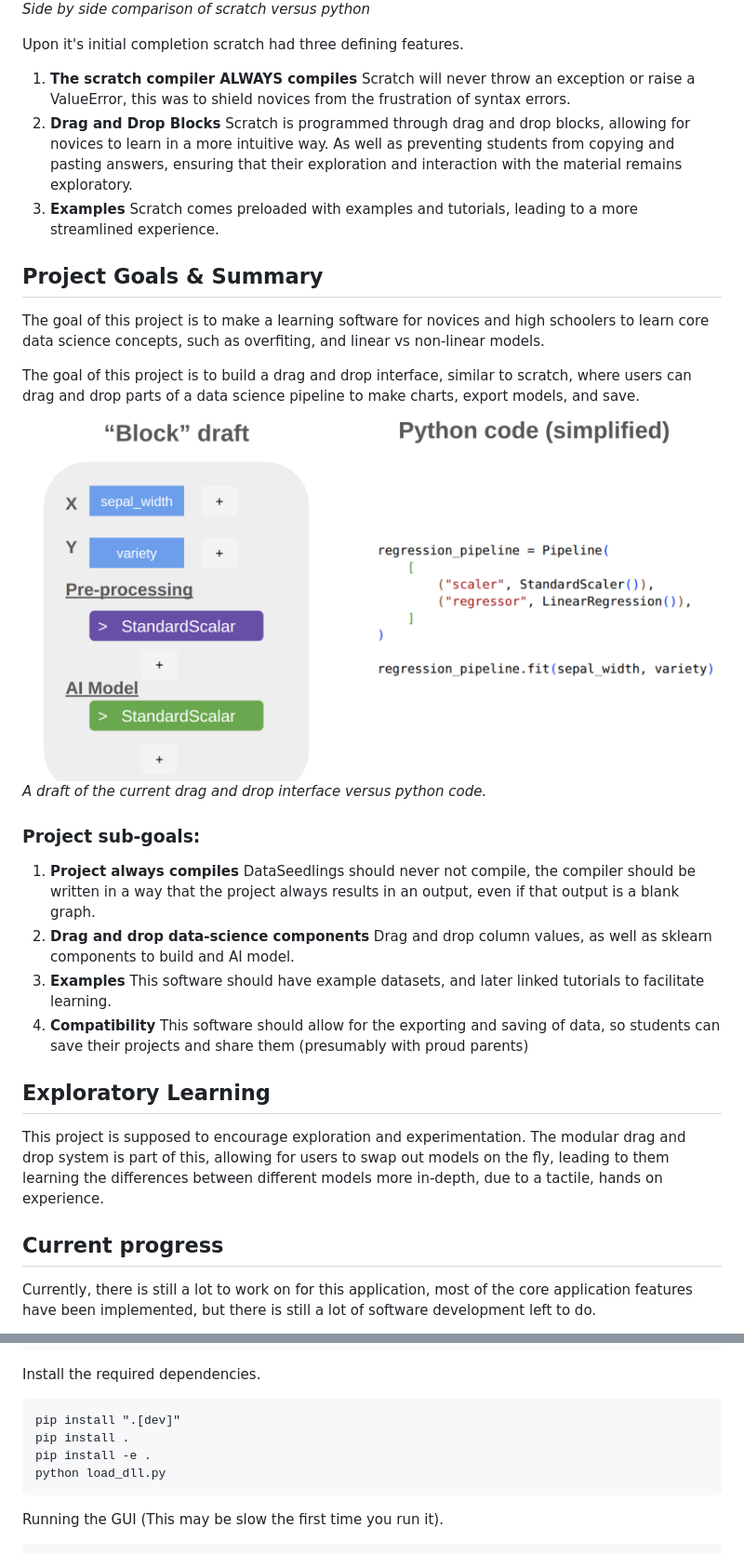
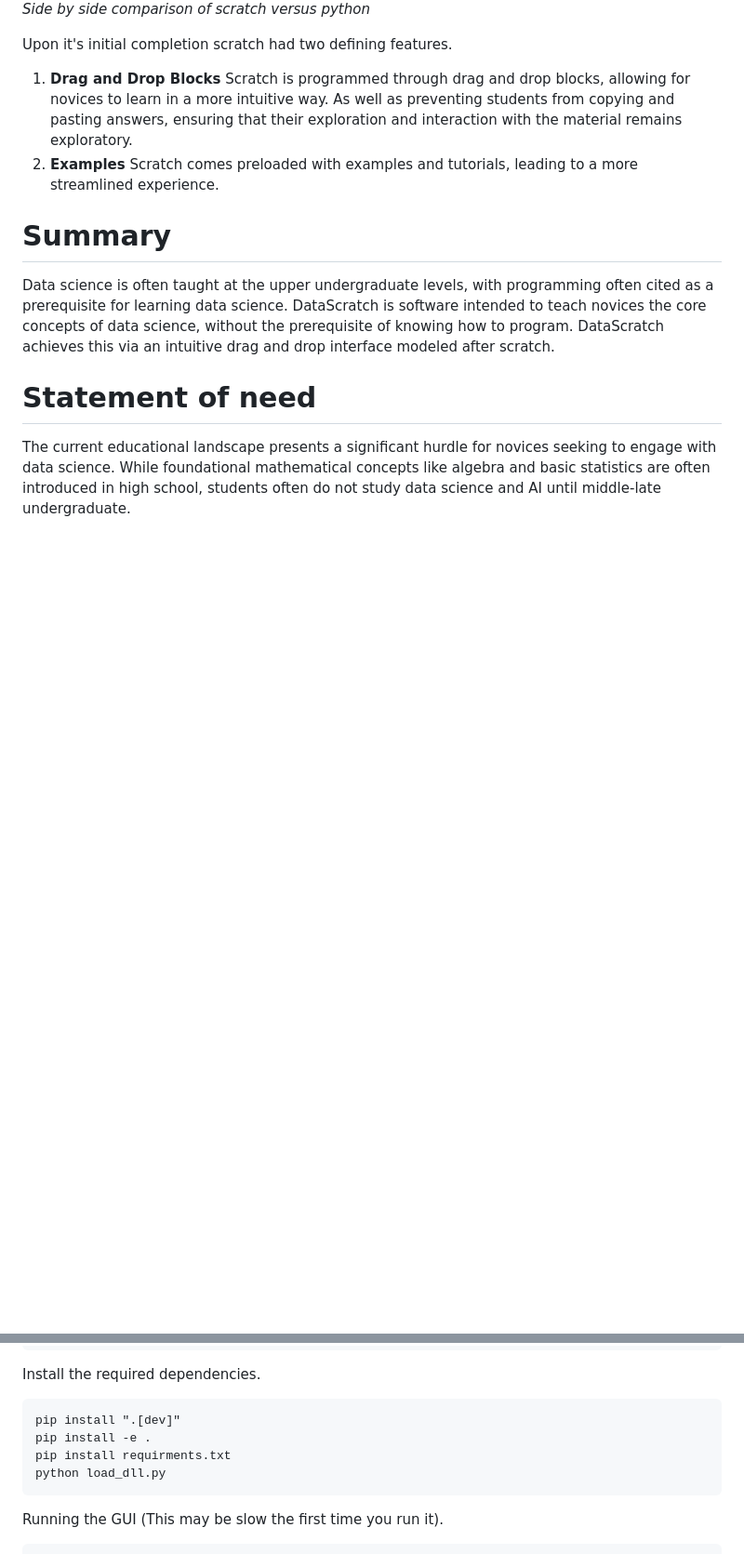
Before and after one commit to cbennington852/ScikitGrow, a Markdown page: readme.md, 2 parts joined by grey strips. Shown at 93% size. Rendered like a GitHub page; blank space fills up the shorter version.

Commit message:
fix : update readme

````diff
--- a/readme.md
+++ b/readme.md
@@ -8,29 +27,16 @@ This language was intended to model real world programming, whilst giving childr
 ![python versus scratch](paper_images/python_scratch.png "Optional title text")
 *Side by side comparison of scratch versus python*
 
-Upon it's initial completion scratch had three defining features.
-1. **The scratch compiler ALWAYS compiles** Scratch will never throw an exception or raise a ValueError, this was to shield novices from the frustration of syntax errors.
-2. **Drag and Drop Blocks** Scratch is programmed through drag and drop blocks, allowing for novices to learn in a more intuitive way. As well as preventing students from copying and pasting answers, ensuring that their exploration and interaction with the material remains exploratory.
-3. **Examples** Scratch comes preloaded with examples and tutorials, leading to a more streamlined experience.
-
-##  Project Goals & Summary
-The goal of this project is to make a learning software for novices and high schoolers to learn core data science concepts, such as overfiting, and linear vs non-linear models.
-
-The goal of this project is to build a drag and drop interface, similar to scratch, where users can drag and drop parts of a data science pipeline to make charts, export models, and save.
-![blocks v python](paper_images/blocks_vs_python.png "Optional title text")
-*A draft of the current drag and drop interface versus python code.*
+Upon it's initial completion scratch had two defining features.
+1. **Drag and Drop Blocks** Scratch is programmed through drag and drop blocks, allowing for novices to learn in a more intuitive way. As well as preventing students from copying and pasting answers, ensuring that their exploration and interaction with the material remains exploratory.
+2. **Examples** Scratch comes preloaded with examples and tutorials, leading to a more streamlined experience.
 
 
+# Summary
 
-### Project sub-goals:
-1. **Project always compiles** DataSeedlings should never not compile, the compiler should be written in a way that the project always results in an output, even if that output is a blank graph.
-2. **Drag and drop data-science components** Drag and drop column values, as well as sklearn components to build and AI model.
-3. **Examples** This software should have example datasets, and later linked tutorials to facilitate learning.
-4. **Compatibility** This software should allow for the exporting and saving of data, so students can save their projects and share them (presumably with proud parents)
+Data science is often taught at the upper undergraduate levels, with programming often cited as a prerequisite for learning data science. DataScratch is software intended to teach novices the core concepts of data science, without the prerequisite of knowing how to program. DataScratch achieves this via an intuitive drag and drop interface modeled after scratch.
 
-## Exploratory Learning
-This project is supposed to encourage exploration and experimentation. The modular drag and drop system is part of this, allowing for users to swap out models on the fly, leading to them learning the differences between different models more in-depth, due to a tactile, hands on experience.
+# Statement of need
 
-## Current progress
-Currently, there is still a lot to work on for this application, most of the core application features have been implemented, but there is still a lot of software development left to do.
+The current educational landscape presents a significant hurdle for novices seeking to engage with data science. While foundational mathematical concepts like algebra and basic statistics are often introduced in high school, students often do not study data science and AI until middle-late undergraduate.
 
@@ -57,8 +96,8 @@ call myenv\scripts\activate.bat
 Install the required dependencies.
 ```
 pip install ".[dev]"
-pip install .
 pip install -e .
+pip install requirments.txt
 python load_dll.py
 ```
 Running the GUI (This may be slow the first time you run it).
````
Also changed, not shown: other parts of readme.md (+53 -1 lines).
